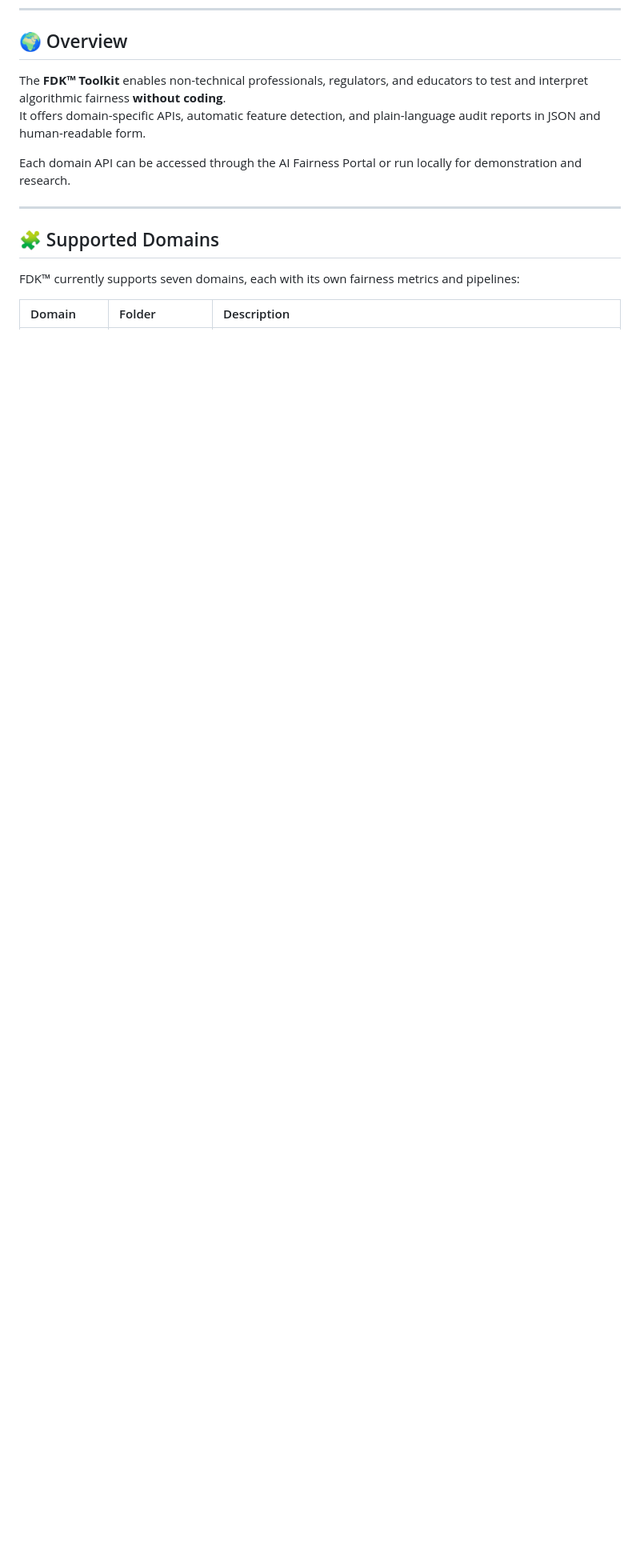
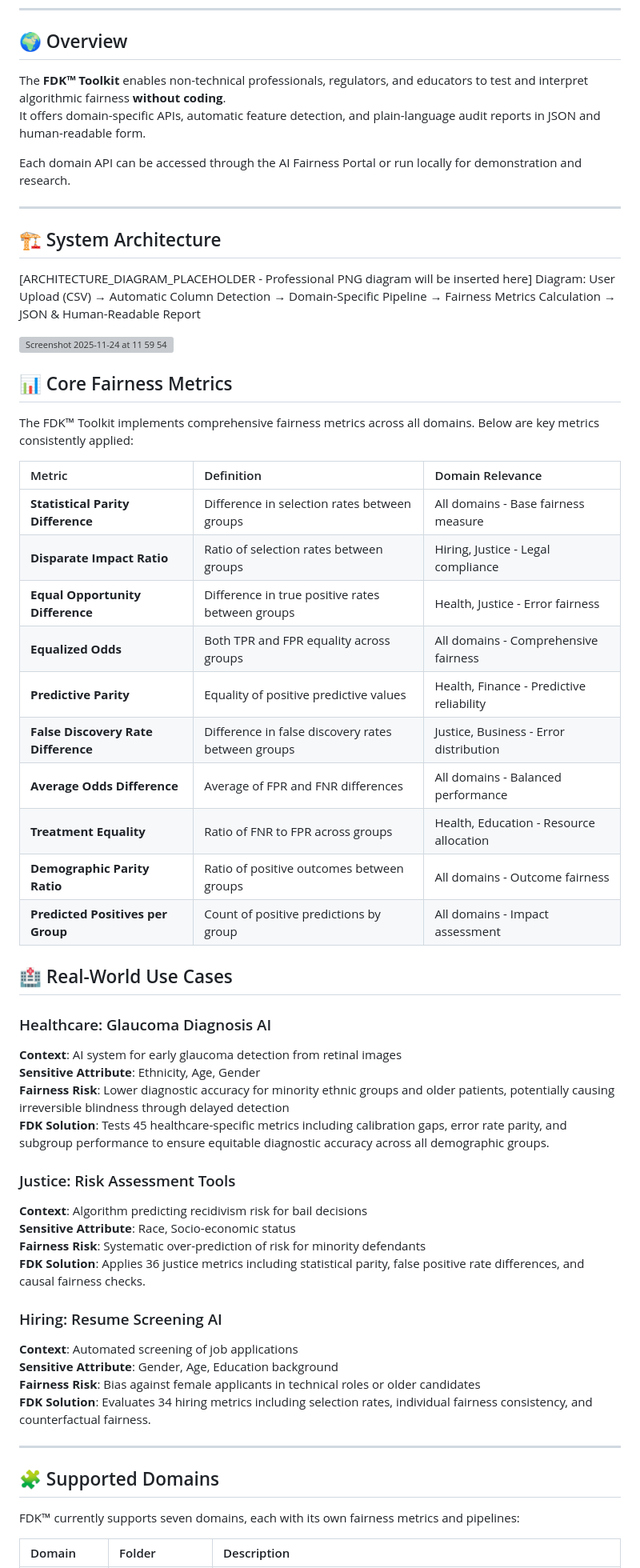
Before and after one commit to AI-Fairness-com/FDK-Toolkit, a Markdown page: README.md, the part around one of its changes. Shown at 80% size. Rendered like a GitHub page; blank space fills up the shorter version; grey boxes are pictures that could not be loaded.

Commit message:
Enhance README with architecture and metrics details
Added system architecture and core fairness metrics sections to README.

```diff
--- a/README.md
+++ b/README.md
@@ -17,6 +16,52 @@ The **FDK™ Toolkit** enables non-technical professionals, regulators, and educ
 It offers domain-specific APIs, automatic feature detection, and plain-language audit reports in JSON and human-readable form.
 
 Each domain API can be accessed through the AI Fairness Portal or run locally for demonstration and research.
+
+---
+
+## 🏗️ System Architecture
+[ARCHITECTURE_DIAGRAM_PLACEHOLDER - Professional PNG diagram will be inserted here]
+Diagram: User Upload (CSV) → Automatic Column Detection → Domain-Specific Pipeline → Fairness Metrics Calculation → JSON & Human-Readable Report
+
+<img width="547" height="436" alt="Screenshot 2025-11-24 at 11 59 54" src="https://github.com/user-attachments/assets/22fa5e32-3f88-417f-ac7e-e9a80a1f882d" />
+
+
+## 📊 Core Fairness Metrics
+
+The FDK™ Toolkit implements comprehensive fairness metrics across all domains. Below are key metrics consistently applied:
+
+| Metric | Definition | Domain Relevance |
+|:--|:--|:--|
+| **Statistical Parity Difference** | Difference in selection rates between groups | All domains - Base fairness measure |
+| **Disparate Impact Ratio** | Ratio of selection rates between groups | Hiring, Justice - Legal compliance |
+| **Equal Opportunity Difference** | Difference in true positive rates between groups | Health, Justice - Error fairness |
+| **Equalized Odds** | Both TPR and FPR equality across groups | All domains - Comprehensive fairness |
+| **Predictive Parity** | Equality of positive predictive values | Health, Finance - Predictive reliability |
+| **False Discovery Rate Difference** | Difference in false discovery rates between groups | Justice, Business - Error distribution |
+| **Average Odds Difference** | Average of FPR and FNR differences | All domains - Balanced performance |
+| **Treatment Equality** | Ratio of FNR to FPR across groups | Health, Education - Resource allocation |
+| **Demographic Parity Ratio** | Ratio of positive outcomes between groups | All domains - Outcome fairness |
+| **Predicted Positives per Group** | Count of positive predictions by group | All domains - Impact assessment |
+
+## 🏥 Real-World Use Cases
+
+### Healthcare: Glaucoma Diagnosis AI
+**Context**: AI system for early glaucoma detection from retinal images
+**Sensitive Attribute**: Ethnicity, Age, Gender
+**Fairness Risk**: Lower diagnostic accuracy for minority ethnic groups and older patients, potentially causing irreversible blindness through delayed detection
+**FDK Solution**: Tests 45 healthcare-specific metrics including calibration gaps, error rate parity, and subgroup performance to ensure equitable diagnostic accuracy across all demographic groups.
+
+### Justice: Risk Assessment Tools
+**Context**: Algorithm predicting recidivism risk for bail decisions
+**Sensitive Attribute**: Race, Socio-economic status
+**Fairness Risk**: Systematic over-prediction of risk for minority defendants
+**FDK Solution**: Applies 36 justice metrics including statistical parity, false positive rate differences, and causal fairness checks.
+
+### Hiring: Resume Screening AI
+**Context**: Automated screening of job applications
+**Sensitive Attribute**: Gender, Age, Education background
+**Fairness Risk**: Bias against female applicants in technical roles or older candidates
+**FDK Solution**: Evaluates 34 hiring metrics including selection rates, individual fairness consistency, and counterfactual fairness.
 
 ---
 
```
Also changed, not shown: other parts of README.md (+60 -8 lines).
